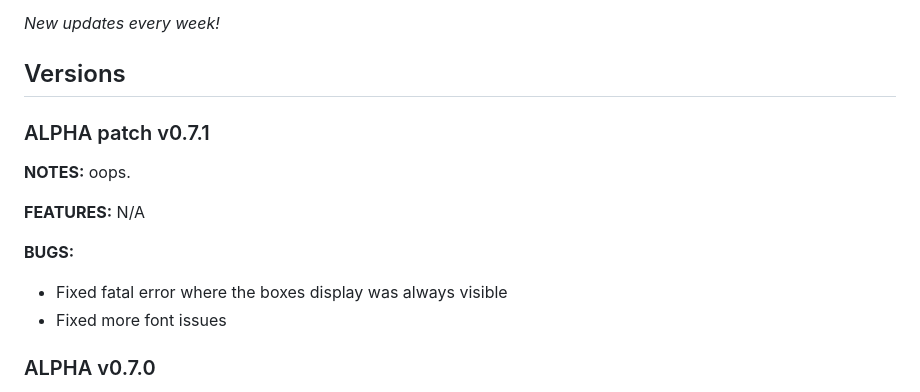
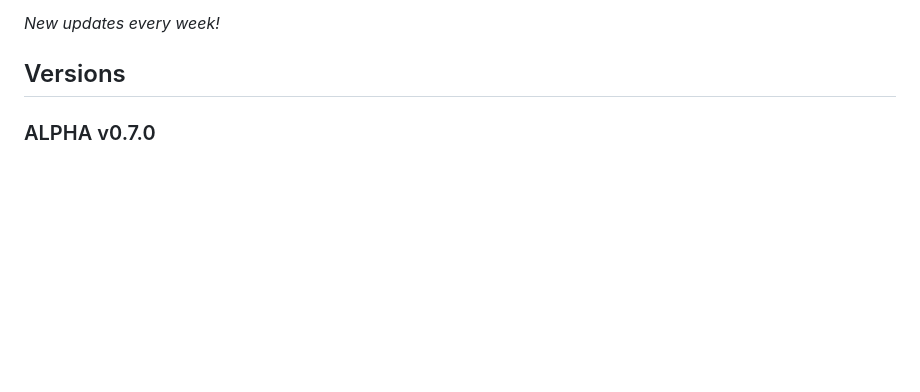
Before and after one commit to evanworks/chocolate-factory, a Markdown page: README.md, the part around the change. Rendered like a GitHub page; blank space fills up the shorter version.

```diff
--- a/README.md
+++ b/README.md
@@ -8,17 +8,6 @@ A relaxing clicker game about making chocolate
 _New updates every week!_
 
 ## Versions
-
-### ALPHA patch v0.7.1
-**NOTES:**
-oops.
-
-**FEATURES:**
-N/A
-
-**BUGS:**
-* Fixed fatal error where the boxes display was always visible
-* Fixed more font issues
 
 ### ALPHA v0.7.0
 **NOTES:**
```
